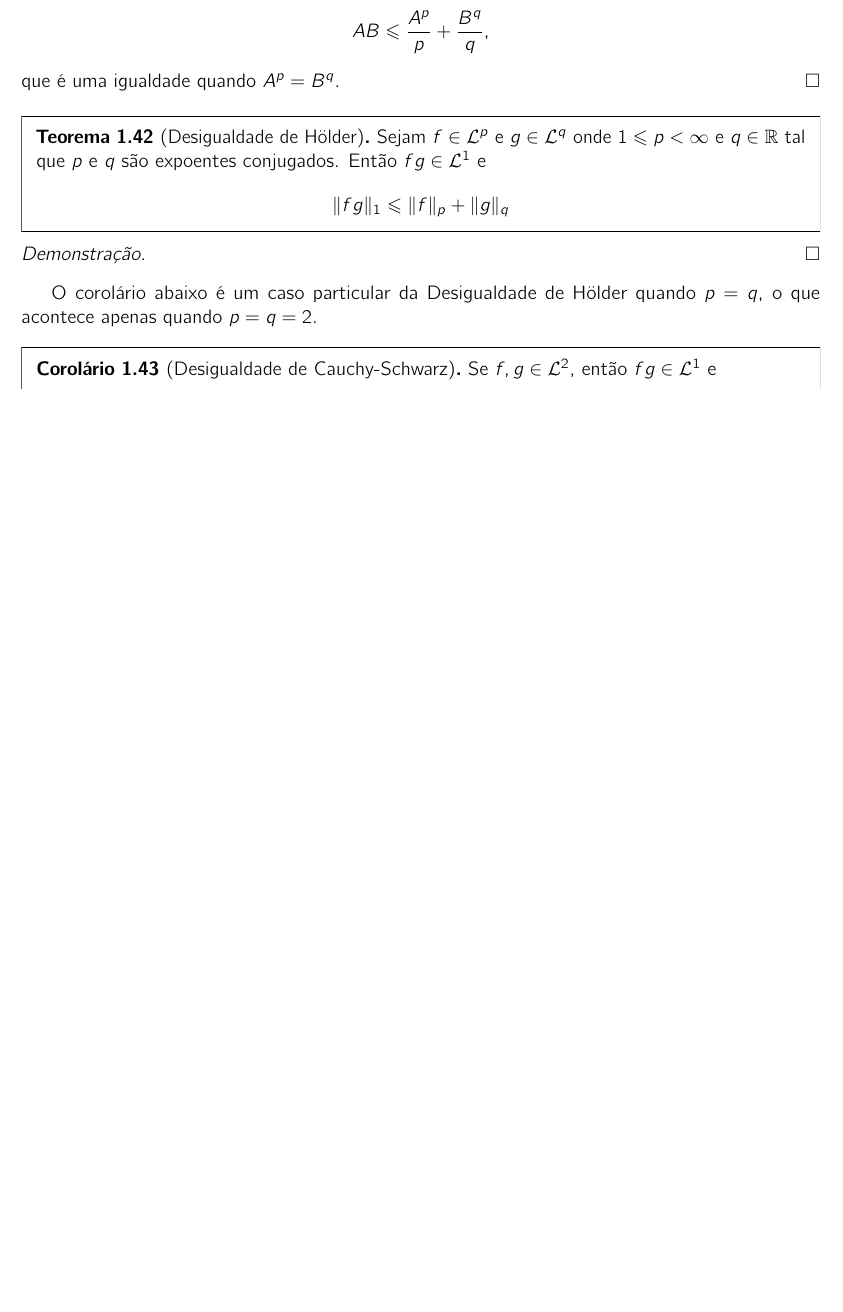
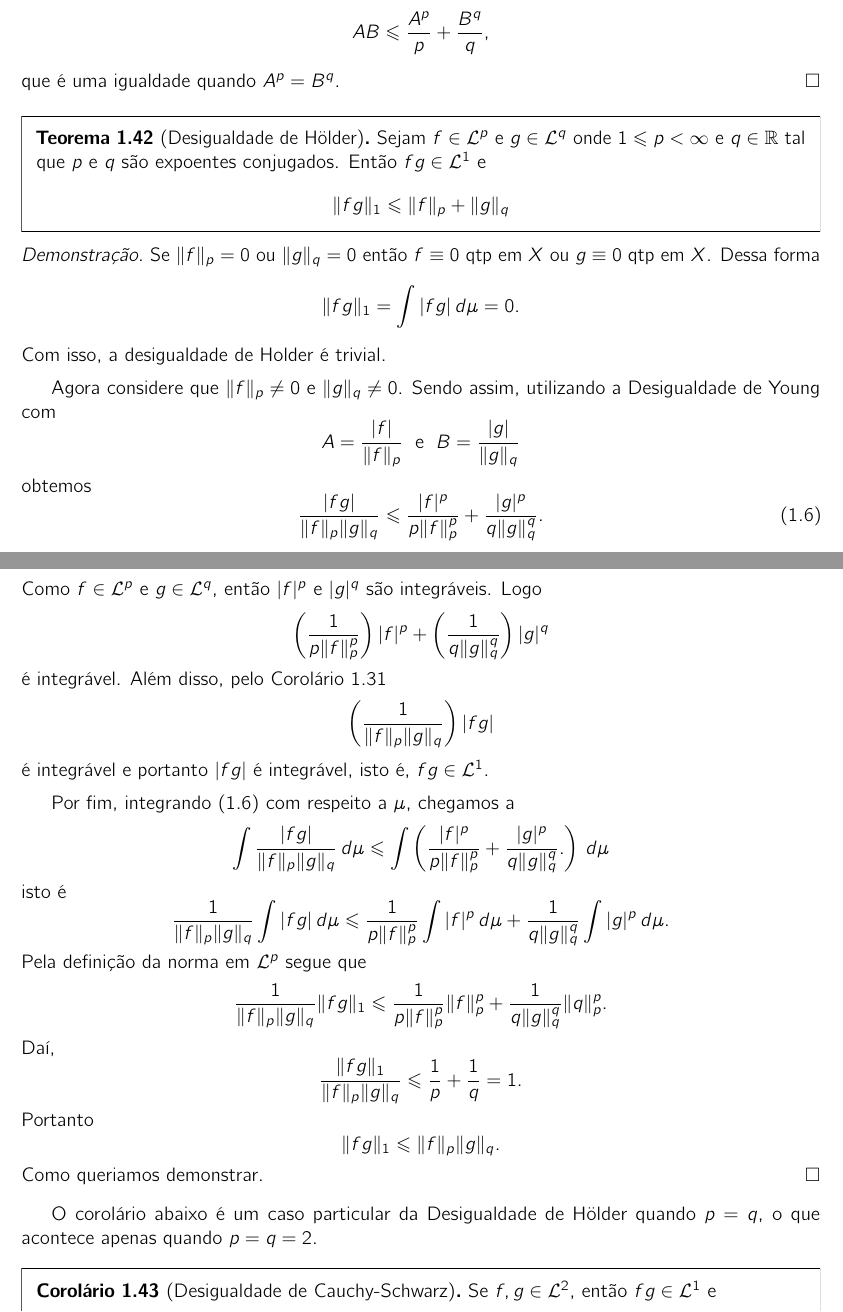
Before and after one commit to brunood1/tcc, a LaTeX book (main.tex): part of page 26 of 33 before the commit and two parts of pages 26 and 27 of 33 after it, the two joined at a grey line, cut so that both start at the same text, the shorter picture padded with empty space. Compiled offline with pdfLaTeX.

Commit message:
Desigualdade de Hölder

```diff
--- a/main.tex
+++ b/main.tex
@@ -1322,10 +1322,56 @@ Mas antes, precisamos demonstrar algumas desigualdades importantes desses espaç
     \]
 \end{tbox}
 \begin{prf}
-
-\end{prf}
-
-O corolário abaixo é um caso particular da \nameref{pr:desigualdade-de-holder} quando $p = q$, o que acontece apenas quando $p = q = 2$.
+    Se $\Vert f \Vert_p = 0$ ou $\Vert g \Vert_q = 0$ então $f \equiv 0$ qtp em $X$ ou $g \equiv 0$ qtp em $X$. Dessa forma
+    \[
+        \Vert fg \Vert_1 = \int |fg| \,d\mu = 0.
+    \]
+    Com isso, a desigualdade de Holder é trivial.
+
+    Agora considere que $\Vert f \Vert_p \neq 0$ e $\Vert g \Vert_q \neq 0$. Sendo assim, utilizando a \nameref{thm:desigualdade-de-young} com
+    \[
+        A = \frac{|f|}{\Vert f \Vert_p} \;\text{ e }\; B = \frac{|g|}{\Vert g \Vert_q}
+    \]
+    obtemos
+    \begin{equation} \label{eq:holder-young}
+        \frac{|fg|}{\Vert f \Vert_p \Vert g \Vert_q}\leqslant \frac{|f|^p}{p \Vert f \Vert_p^p} + \frac{|g|^p}{q \Vert g \Vert_q^q}.
+    \end{equation}
+    Como $f \in \cL^p$ e $g \in \cL^q$, então $|f|^p$ e $|g|^q$ são integráveis.
+    Logo
+    \[
+        \left( \frac{1}{p \Vert f \Vert_p^p} \right) |f|^p + \left( \frac{1}{q \Vert g \Vert_q^q} \right) |g|^q
+    \]
+    é integrável.
+    Além disso, pelo Corolário \ref{cl:g-implica-f-integravel}
+    \[
+        \left( \frac{1}{\Vert f \Vert_p \Vert g \Vert_q} \right) |fg|
+    \]
+    é integrável e portanto $|fg|$ é integrável, isto é, $fg \in \cL^1$.
+
+    Por fim, integrando (\ref{eq:holder-young}) com respeito a $\mu$, chegamos a
+    \[
+        \int \frac{|fg|}{\Vert f \Vert_p \Vert g \Vert_q} \,d\mu \leqslant \int \left( \frac{|f|^p}{p \Vert f \Vert_p^p} + \frac{|g|^p}{q \Vert g \Vert_q^q}. \right) \, d\mu
+    \]
+    isto é
+    \[
+        \frac{1}{\Vert f \Vert_p \Vert g \Vert_q} \int |fg| \,d\mu \leqslant \frac{1}{p \Vert f \Vert_p^p} \int |f|^p \,d\mu + \frac{1}{q \Vert g \Vert_q^q}\int |g|^p \,d\mu.
+    \]
+    Pela definição da norma em $\cL^p$ segue que
+    \[
+        \frac{1}{\Vert f \Vert_p \Vert g \Vert_q} \Vert fg \Vert_1 \leqslant \frac{1}{p \Vert f \Vert_p^p} \Vert f \Vert_p^p + \frac{1}{q \Vert g \Vert_q^q} \Vert q \Vert_p^p.
+    \]
+    Daí,
+    \[
+        \frac{\Vert fg \Vert_1}{\Vert f \Vert_p \Vert g \Vert_q} \leqslant \frac{1}{p} + \frac{1}{q} = 1.
+    \]
+    Portanto
+    \[
+        \Vert fg \Vert_1 \leqslant \Vert f \Vert_p \Vert g \Vert_q.
+    \]
+    Como queriamos demonstrar.
+\end{prf}
+
+O corolário abaixo é um caso particular da \nameref{thm:desigualdade-de-holder} quando $p = q$, o que acontece apenas quando $p = q = 2$.
 
 \begin{cbox}[Desigualdade de Cauchy-Schwarz]
     Se $f, g \in \cL^2$, então $fg \in \cL^1$ e
```
Also changed, not shown: main.pdf, main.tex (8 more changed lines), 1 other file.
